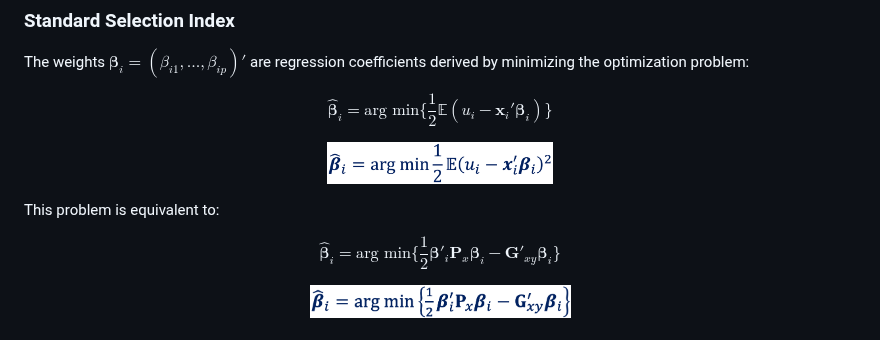
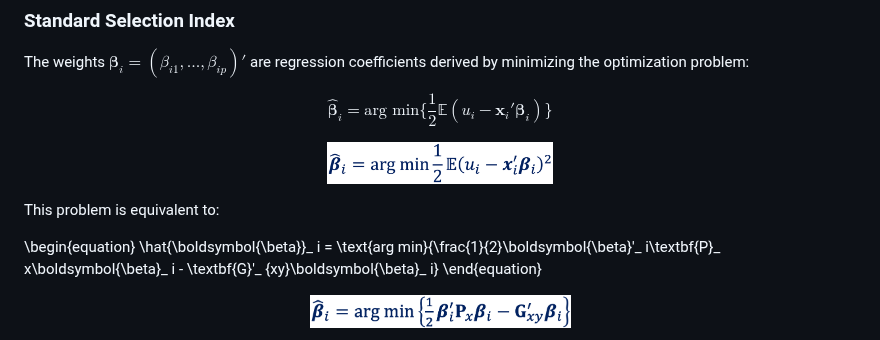
Before and after one commit to MarcooLopez/SFSI, a Markdown page: README.md, the part around the change. Rendered like a GitHub page.

```diff
--- a/README.md
+++ b/README.md
@@ -53,7 +53,9 @@ $$\displaystyle{\hat{\boldsymbol{\beta}}_ i = \text{arg min}\{\frac{1}{2}\mathbb
 
 This problem is equivalent to:
 
-$$\hat{\boldsymbol{\beta}}_ i = \text{arg min}\{\frac{1}{2}\boldsymbol{\beta}'_ i\textbf{P}_ x\boldsymbol{\beta}_ i - \textbf{G}'_ {xy}\boldsymbol{\beta}_ i\}$$
+\begin{equation}
+\hat{\boldsymbol{\beta}}_ i = \text{arg min}\{\frac{1}{2}\boldsymbol{\beta}'_ i\textbf{P}_ x\boldsymbol{\beta}_ i - \textbf{G}'_ {xy}\boldsymbol{\beta}_ i\}
+\end{equation}
 
 <p align="center">
 <img src="https://github.com/MarcooLopez/SFSI/blob/main/vignettes/Img4.png" height="33"/>
```
